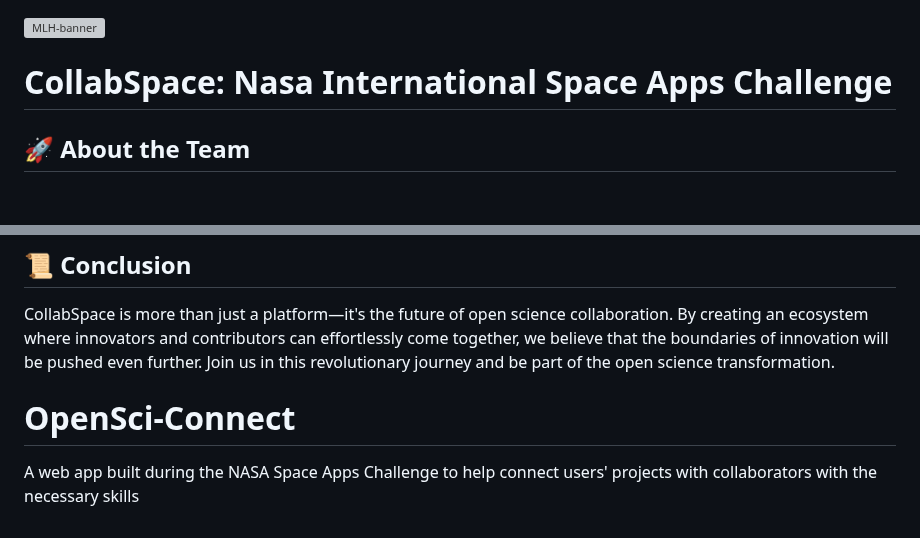
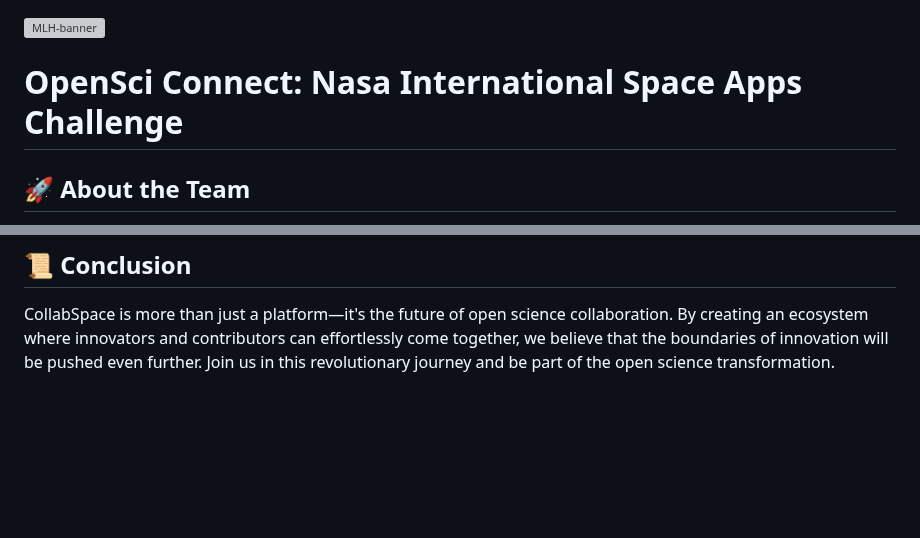
Before and after one commit to sedfarouk/OpenSci-Connect, a Markdown page: README.md, 2 parts joined by grey strips. Drawn GitHub-style; blank space fills up the shorter version; grey boxes are pictures that could not be loaded.

```diff
--- a/README.md
+++ b/README.md
@@ -1,6 +1,6 @@
 <img src="https://i.imgur.com/cEGtEzn.png" alt="MLH-banner" width="100%" height="200px">
 
-# CollabSpace: Nasa International Space Apps Challenge
+# OpenSci Connect: Nasa International Space Apps Challenge
 
 ## 🚀 About the Team
 
@@ -100,7 +100,3 @@ link = https://youtu.be/95eyJWVnZ-8
 ## 📜 Conclusion
 
 CollabSpace is more than just a platform—it's the future of open science collaboration. By creating an ecosystem where innovators and contributors can effortlessly come together, we believe that the boundaries of innovation will be pushed even further. Join us in this revolutionary journey and be part of the open science transformation.
-
-# OpenSci-Connect
-
-A web app built during the NASA Space Apps Challenge to help connect users' projects with collaborators with the necessary skills
```
